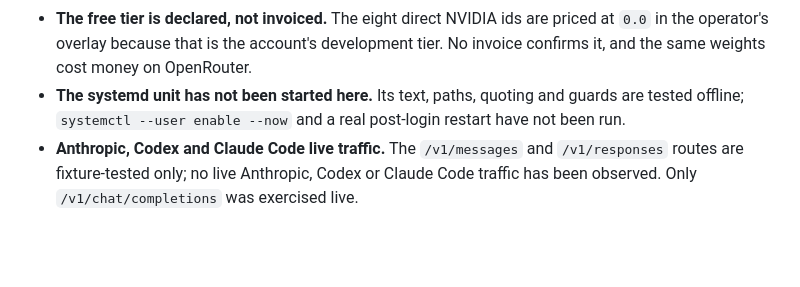
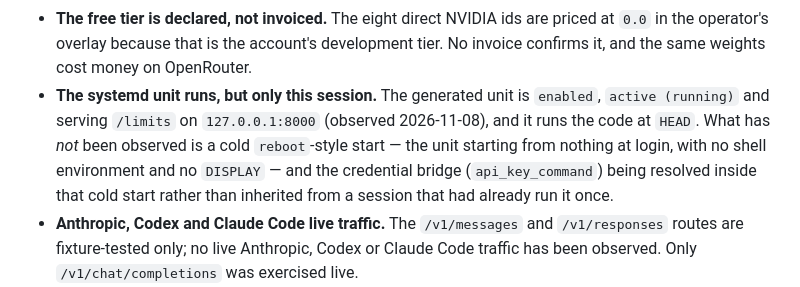
Before and after one commit to kr1shnac/tamias, a Markdown page: docs/VERIFICATION.md, the part around the change. GitHub-like rendering; blank space fills up the shorter version.

Commit message:
docs: the systemd unit is running here; name what is still unverified

```diff
--- a/docs/VERIFICATION.md
+++ b/docs/VERIFICATION.md
@@ -324,9 +324,13 @@ smaller than the floor is reported as below the floor, not as a measurement.
   priced at `0.0` in the operator's overlay because that is the account's
   development tier. No invoice confirms it, and the same weights cost money on
   OpenRouter.
-- **The systemd unit has not been started here.** Its text, paths, quoting and
-  guards are tested offline; `systemctl --user enable --now` and a real
-  post-login restart have not been run.
+- **The systemd unit runs, but only this session.** The generated unit is
+  `enabled`, `active (running)` and serving `/limits` on `127.0.0.1:8000`
+  (observed 2026-11-08), and it runs the code at `HEAD`. What has *not* been
+  observed is a cold `reboot`-style start — the unit starting from nothing at
+  login, with no shell environment and no `DISPLAY` — and the credential
+  bridge (`api_key_command`) being resolved inside that cold start rather than
+  inherited from a session that had already run it once.
 - **Anthropic, Codex and Claude Code live traffic.** The `/v1/messages` and
   `/v1/responses` routes are fixture-tested only; no live Anthropic, Codex or
   Claude Code traffic has been observed. Only `/v1/chat/completions` was
```
